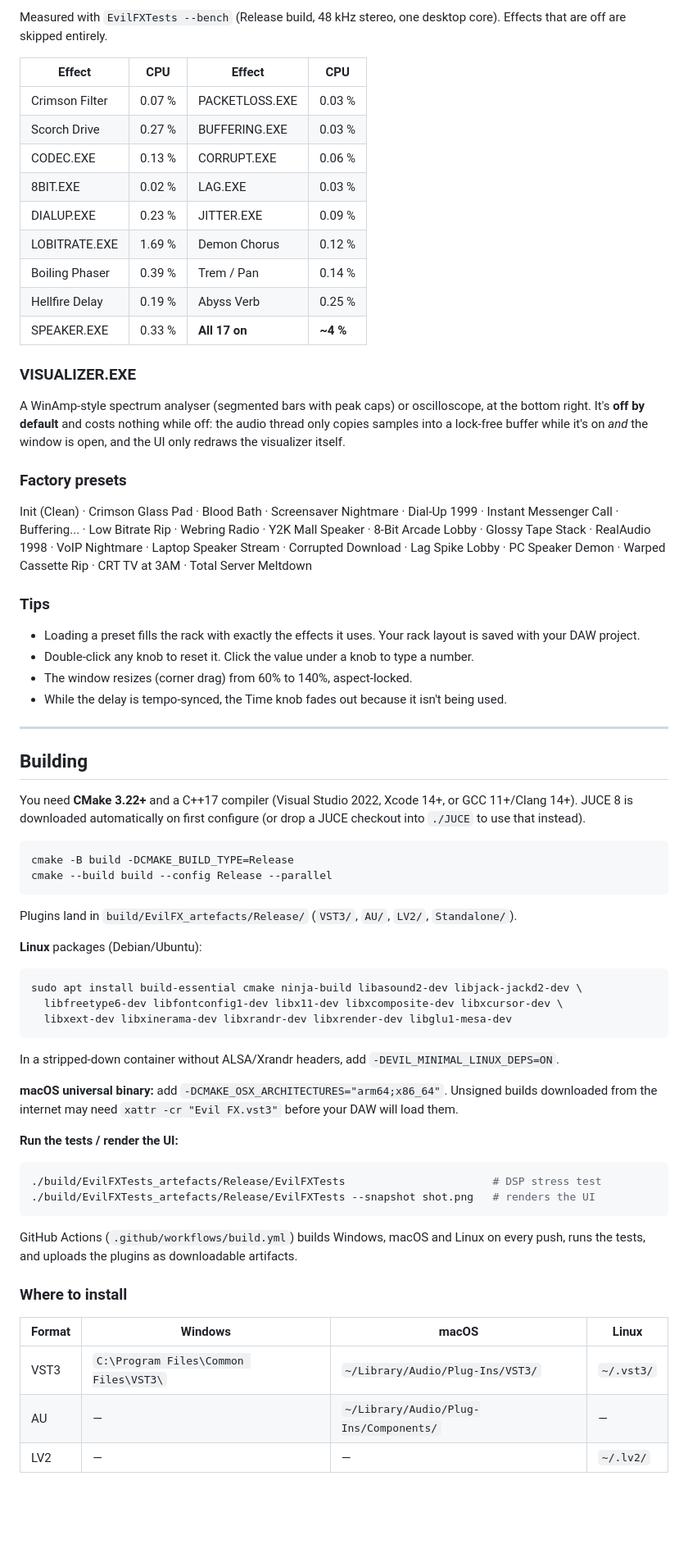
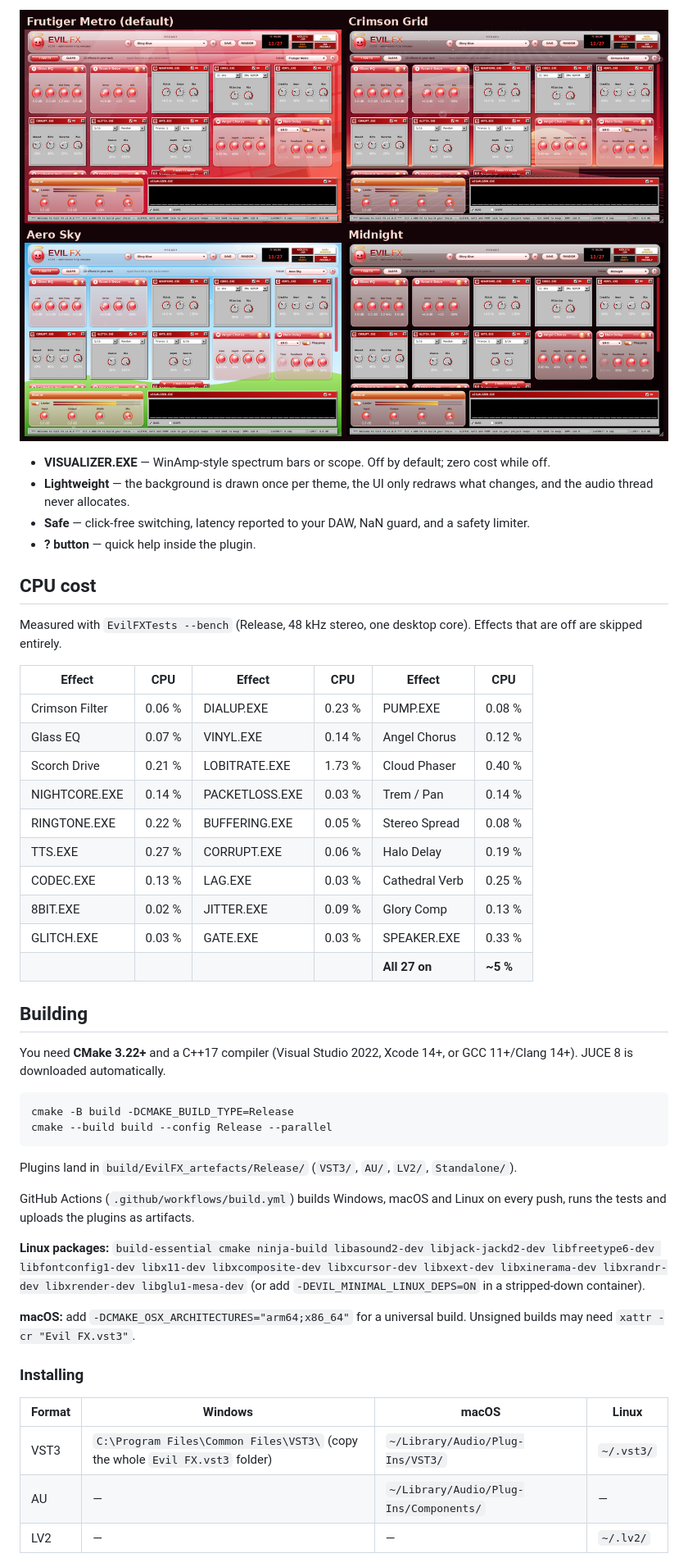
Before and after one commit to xainjaya/evil-fx, a Markdown page: README.md, the part around one of its changes. Shown at 82% size. Drawn GitHub-style; pictures changed too: docs/themes.png (added); blank space fills up the shorter version.

Commit message:
EvilFX 0.2 Alpha

````diff
--- a/README.md
+++ b/README.md
@@ -48,38 +57,31 @@ Signal always flows in this order, whichever effects you add (the rack keeps the
 
-Measured with `EvilFXTests --bench` (Release build, 48 kHz stereo, one desktop core). Effects that are off are skipped entirely.
+![Themes](docs/themes.png)
 
-| Effect | CPU | Effect | CPU |
-|---|---|---|---|
-| Crimson Filter | 0.07 % | PACKETLOSS.EXE | 0.03 % |
-| Scorch Drive | 0.27 % | BUFFERING.EXE | 0.03 % |
-| CODEC.EXE | 0.13 % | CORRUPT.EXE | 0.06 % |
-| 8BIT.EXE | 0.02 % | LAG.EXE | 0.03 % |
-| DIALUP.EXE | 0.23 % | JITTER.EXE | 0.09 % |
-| LOBITRATE.EXE | 1.69 % | Demon Chorus | 0.12 % |
-| Boiling Phaser | 0.39 % | Trem / Pan | 0.14 % |
-| Hellfire Delay | 0.19 % | Abyss Verb | 0.25 % |
-| SPEAKER.EXE | 0.33 % | **All 17 on** | **~4 %** |
+- **VISUALIZER.EXE** — WinAmp-style spectrum bars or scope. Off by default; zero cost while off.
+- **Lightweight** — the background is drawn once per theme, the UI only redraws what changes, and the audio thread never allocates.
+- **Safe** — click-free switching, latency reported to your DAW, NaN guard, and a safety limiter.
+- **? button** — quick help inside the plugin.
 
-### VISUALIZER.EXE
+## CPU cost
 
-A WinAmp-style spectrum analyser (segmented bars with peak caps) or oscilloscope, at the bottom right. It's **off by default** and costs nothing while off: the audio thread only copies samples into a lock-free buffer while it's on *and* the window is open, and the UI only redraws the visualizer itself.
+Measured with `EvilFXTests --bench` (Release, 48 kHz stereo, one desktop core). Effects that are off are skipped entirely.
 
-### Factory presets
-
-Init (Clean) · Crimson Glass Pad · Blood Bath · Screensaver Nightmare · Dial-Up 1999 · Instant Messenger Call · Buffering... · Low Bitrate Rip · Webring Radio · Y2K Mall Speaker · 8-Bit Arcade Lobby · Glossy Tape Stack · RealAudio 1998 · VoIP Nightmare · Laptop Speaker Stream · Corrupted Download · Lag Spike Lobby · PC Speaker Demon · Warped Cassette Rip · CRT TV at 3AM · Total Server Meltdown
-
-### Tips
-
-- Loading a preset fills the rack with exactly the effects it uses. Your rack layout is saved with your DAW project.
-- Double-click any knob to reset it. Click the value under a knob to type a number.
-- The window resizes (corner drag) from 60% to 140%, aspect-locked.
-- While the delay is tempo-synced, the Time knob fades out because it isn't being used.
-
----
+| Effect | CPU | Effect | CPU | Effect | CPU |
+|---|---|---|---|---|---|
+| Crimson Filter | 0.06 % | DIALUP.EXE | 0.23 % | PUMP.EXE | 0.08 % |
+| Glass EQ | 0.07 % | VINYL.EXE | 0.14 % | Angel Chorus | 0.12 % |
+| Scorch Drive | 0.21 % | LOBITRATE.EXE | 1.73 % | Cloud Phaser | 0.40 % |
+| NIGHTCORE.EXE | 0.14 % | PACKETLOSS.EXE | 0.03 % | Trem / Pan | 0.14 % |
+| RINGTONE.EXE | 0.22 % | BUFFERING.EXE | 0.05 % | Stereo Spread | 0.08 % |
+| TTS.EXE | 0.27 % | CORRUPT.EXE | 0.06 % | Halo Delay | 0.19 % |
+| CODEC.EXE | 0.13 % | LAG.EXE | 0.03 % | Cathedral Verb | 0.25 % |
+| 8BIT.EXE | 0.02 % | JITTER.EXE | 0.09 % | Glory Comp | 0.13 % |
+| GLITCH.EXE | 0.03 % | GATE.EXE | 0.03 % | SPEAKER.EXE | 0.33 % |
+| | | | | **All 27 on** | **~5 %** |
 
 ## Building
 
-You need **CMake 3.22+** and a C++17 compiler (Visual Studio 2022, Xcode 14+, or GCC 11+/Clang 14+). JUCE 8 is downloaded automatically on first configure (or drop a JUCE checkout into `./JUCE` to use that instead).
+You need **CMake 3.22+** and a C++17 compiler (Visual Studio 2022, Xcode 14+, or GCC 11+/Clang 14+). JUCE 8 is downloaded automatically.
 
 ```bash
 cmake -B build -DCMAKE_BUILD_TYPE=Release
@@ -88,31 +90,16 @@ cmake --build build --config Release --parallel
 
 Plugins land in `build/EvilFX_artefacts/Release/` (`VST3/`, `AU/`, `LV2/`, `Standalone/`).
 
-**Linux** packages (Debian/Ubuntu):
+GitHub Actions (`.github/workflows/build.yml`) builds Windows, macOS and Linux on every push, runs the tests and uploads the plugins as artifacts.
 
-```bash
-sudo apt install build-essential cmake ninja-build libasound2-dev libjack-jackd2-dev \
-  libfreetype6-dev libfontconfig1-dev libx11-dev libxcomposite-dev libxcursor-dev \
-  libxext-dev libxinerama-dev libxrandr-dev libxrender-dev libglu1-mesa-dev
-```
+**Linux packages:** `build-essential cmake ninja-build libasound2-dev libjack-jackd2-dev libfreetype6-dev libfontconfig1-dev libx11-dev libxcomposite-dev libxcursor-dev libxext-dev libxinerama-dev libxrandr-dev libxrender-dev libglu1-mesa-dev` (or add `-DEVIL_MINIMAL_LINUX_DEPS=ON` in a stripped-down container).
 
-In a stripped-down container without ALSA/Xrandr headers, add `-DEVIL_MINIMAL_LINUX_DEPS=ON`.
+**macOS:** add `-DCMAKE_OSX_ARCHITECTURES="arm64;x86_64"` for a universal build. Unsigned builds may need `xattr -cr "Evil FX.vst3"`.
 
-**macOS universal binary:** add `-DCMAKE_OSX_ARCHITECTURES="arm64;x86_64"`. Unsigned builds downloaded from the internet may need `xattr -cr "Evil FX.vst3"` before your DAW will load them.
-
-**Run the tests / render the UI:**
-
-```bash
-./build/EvilFXTests_artefacts/Release/EvilFXTests                       # DSP stress test
-./build/EvilFXTests_artefacts/Release/EvilFXTests --snapshot shot.png   # renders the UI
-```
-
-GitHub Actions (`.github/workflows/build.yml`) builds Windows, macOS and Linux on every push, runs the tests, and uploads the plugins as downloadable artifacts.
-
-### Where to install
+### Installing
 
 | Format | Windows | macOS | Linux |
 |--------|---------|-------|-------|
-| VST3 | `C:\Program Files\Common Files\VST3\` | `~/Library/Audio/Plug-Ins/VST3/` | `~/.vst3/` |
+| VST3 | `C:\Program Files\Common Files\VST3\` (copy the whole `Evil FX.vst3` folder) | `~/Library/Audio/Plug-Ins/VST3/` | `~/.vst3/` |
 | AU | — | `~/Library/Audio/Plug-Ins/Components/` | — |
 | LV2 | — | — | `~/.lv2/` |
````
Also changed, not shown: other parts of README.md (+61 -52 lines), docs/screenshot.png, 14 other files.
